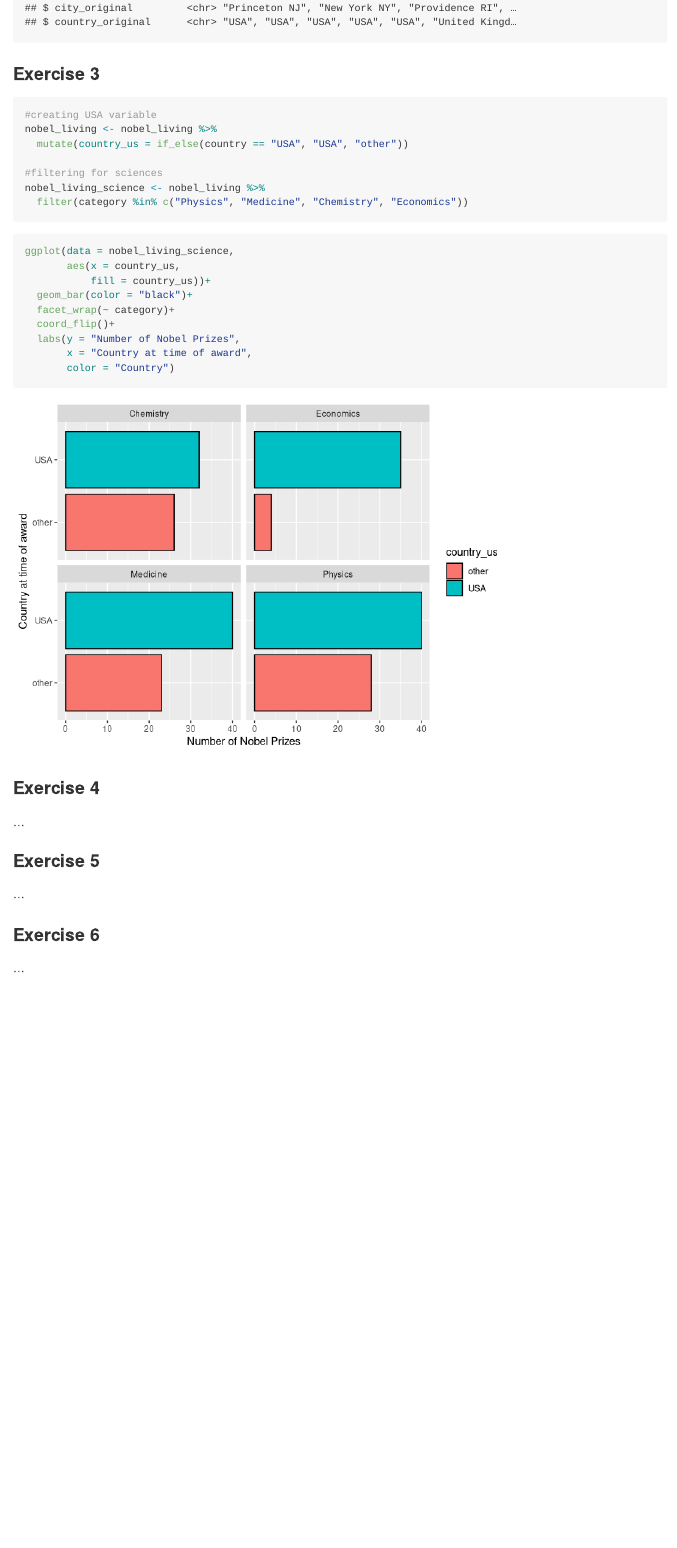
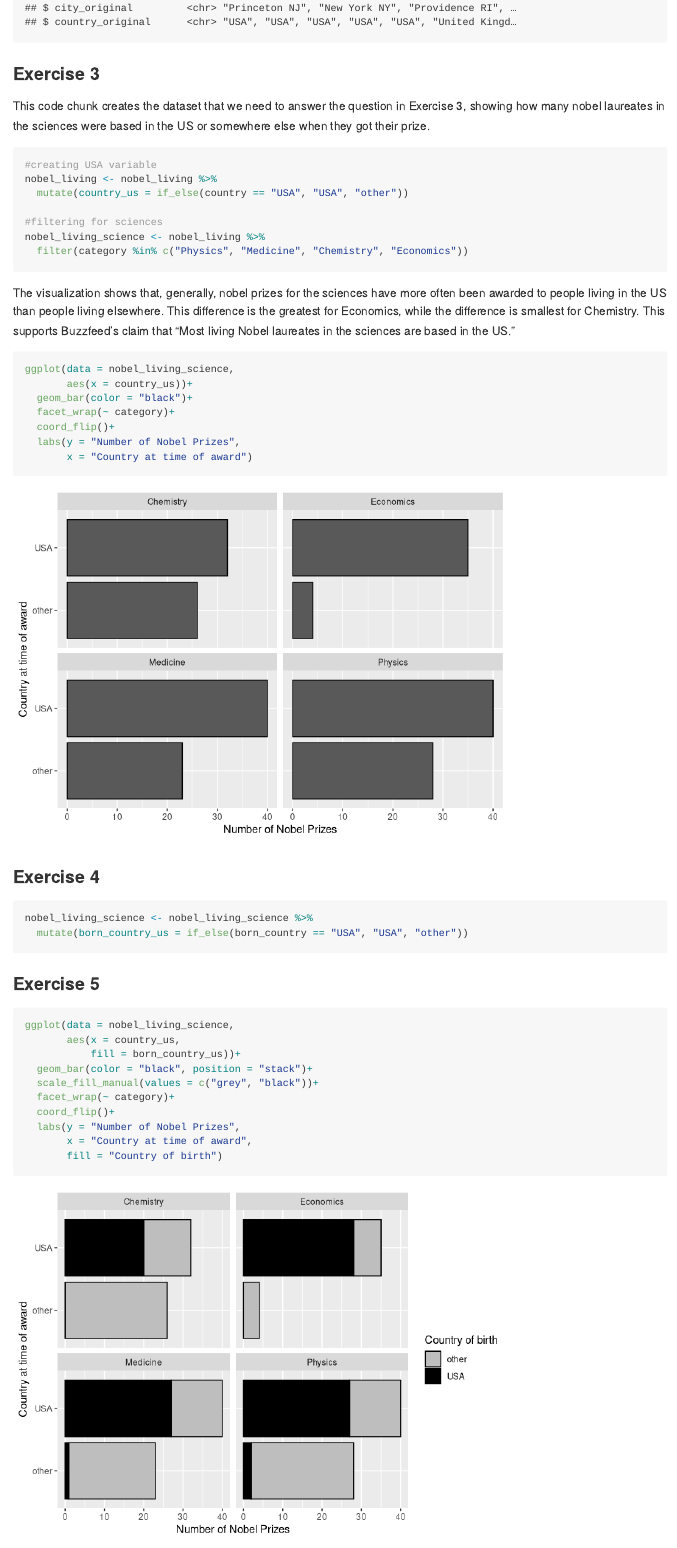
Before and after one commit to hardinb/lab_03_nobel_laureates, an R Markdown document (lab-03.Rmd): the page in a window 1100 px wide, from 2040 px down. Rendered offline with R 4.5, knitr and Pandoc, with nearby package versions.

Commit message:
Finished exercises 3-6

````diff
--- a/lab-03.Rmd
+++ b/lab-03.Rmd
@@ -41,6 +41,8 @@ glimpse(nobel_living)
 ```
 ### Exercise 3
 
+This code chunk creates the dataset that we need to answer the question in Exercise 3, showing how many nobel laureates in the sciences were based in the US or somewhere else when they got their prize.
+
 ```{r getting-usa-scientists}
 #creating USA variable
 nobel_living <- nobel_living %>%
@@ -51,19 +53,34 @@ nobel_living_science <- nobel_living %>%
   filter(category %in% c("Physics", "Medicine", "Chemistry", "Economics"))
 ```
 
+The visualization shows that, generally, nobel prizes for the sciences have more often been awarded to people living in the US than people living elsewhere. This difference is the greatest for Economics, while the difference is smallest for Chemistry. This supports Buzzfeed's claim that "Most living Nobel laureates in the sciences are based in the US."
+
 ```{r visualizing-category-country}
 ggplot(data = nobel_living_science,
-       aes(x = country_us,
-           fill = country_us))+
+       aes(x = country_us))+
   geom_bar(color = "black")+
   facet_wrap(~ category)+
   coord_flip()+
   labs(y = "Number of Nobel Prizes",
-       x = "Country at time of award",
-       color = "Country")
+       x = "Country at time of award")
 ```
 ### Exercise 4
 
-...
+```{r make-born-country}
+nobel_living_science <- nobel_living_science %>%
+  mutate(born_country_us = if_else(born_country == "USA", "USA", "other"))
+```
+### Exercise 5
+```{r visualizing-country-by-birth-country}
+ggplot(data = nobel_living_science,
+       aes(x = country_us,
+           fill = born_country_us))+
+  geom_bar(color = "black", position = "stack")+
+  scale_fill_manual(values = c("grey", "black"))+
+  facet_wrap(~ category)+
+  coord_flip()+
+  labs(y = "Number of Nobel Prizes",
+       x = "Country at time of award",
+       fill = "Country of birth")
+```
 
-### Exercise 5
````
Also changed, not shown: lab-03.md, lab-03_files/figure-gfm/visualizing-category-country-1.png, lab-03_files/figure-gfm/visualizing-country-by-birth-country-1.png (added), lab-03.Rmd (10 more changed lines).
